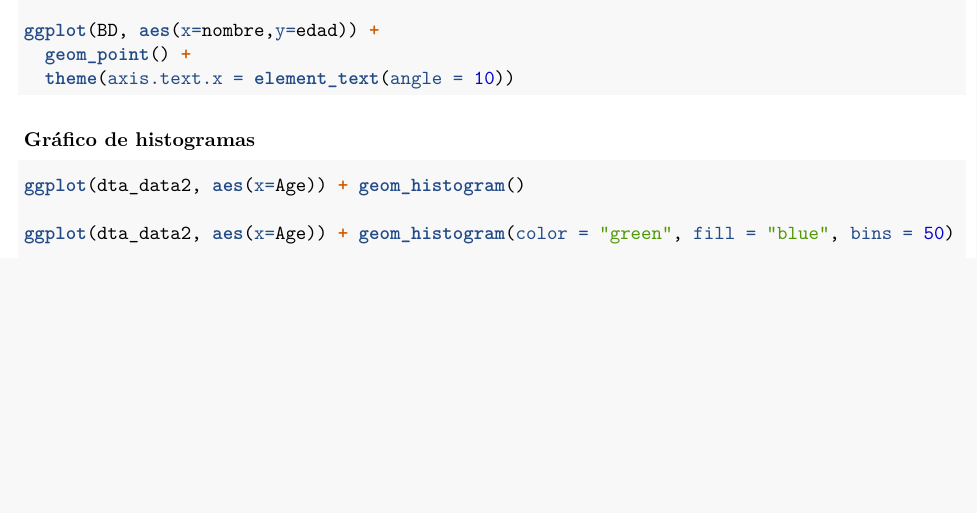
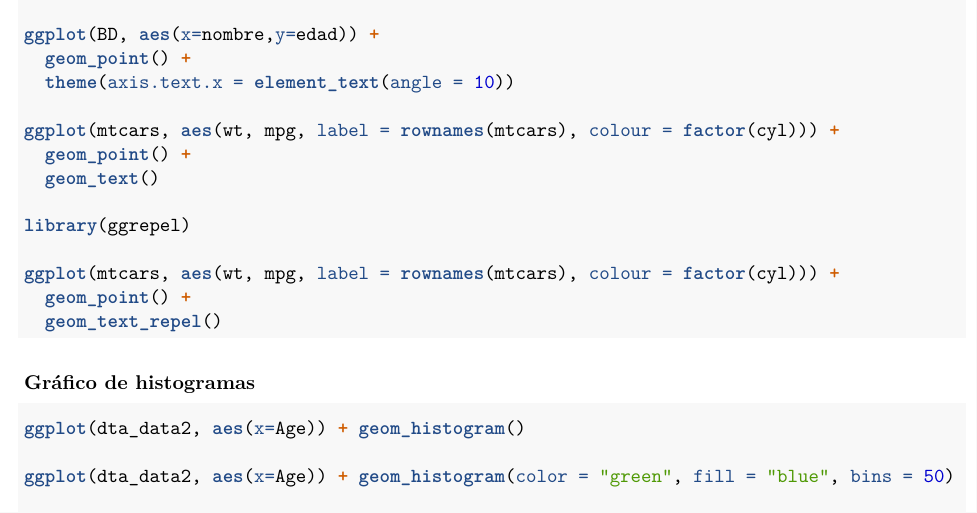
Before and after one commit to iago-pssjd/Curso-R, an R Markdown document (intro_Rmdtopdf.Rmd): part of page 20 of 24, cut so that both start at the same text, the shorter picture padded with empty space. Rendered offline with R 4.5, knitr and Pandoc, then LaTeX, with nearby package versions.

Commit message:
Update intro_Rmdtopdf.Rmd

````diff
--- a/intro_Rmdtopdf.Rmd
+++ b/intro_Rmdtopdf.Rmd
@@ -1232,6 +1232,16 @@ ggplot(BD, aes(x=nombre,y=edad)) +
   geom_point() +
   theme(axis.text.x = element_text(angle = 10))
 
+ggplot(mtcars, aes(wt, mpg, label = rownames(mtcars), colour = factor(cyl))) +
+  geom_point() +
+  geom_text()
+
+library(ggrepel)
+
+ggplot(mtcars, aes(wt, mpg, label = rownames(mtcars), colour = factor(cyl))) +
+  geom_point() +
+  geom_text_repel()
+
 ```
 
 ### Gráfico de histogramas
````
